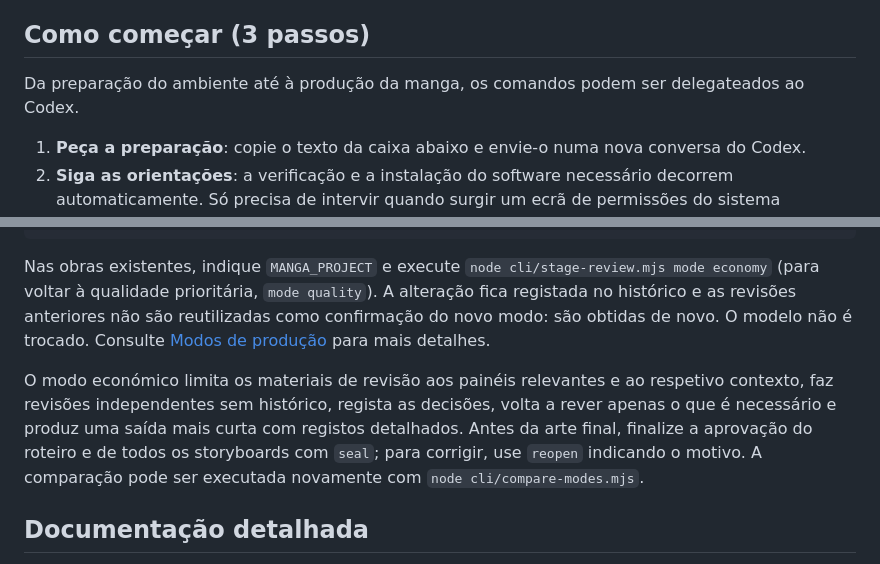
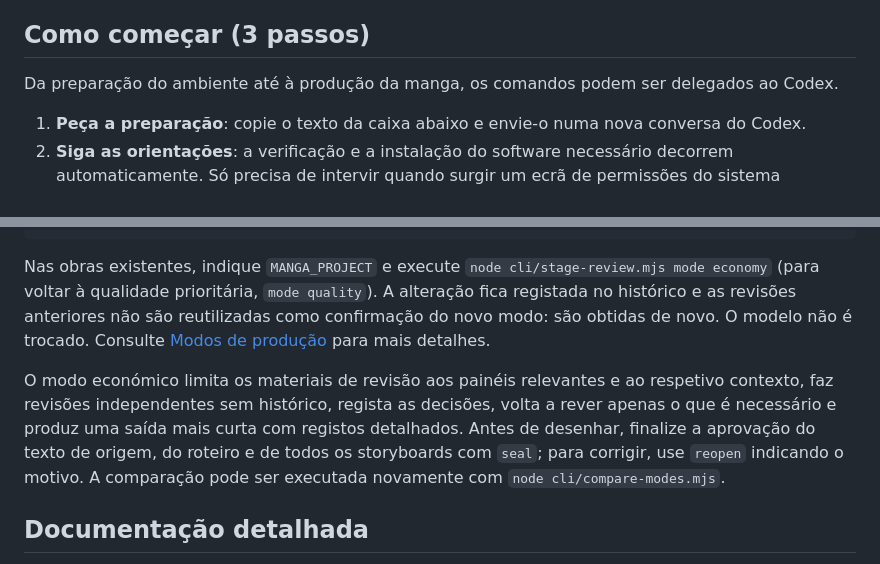
Before and after one commit to stockedge/manga-generator, a Markdown page: README.pt.md, 2 parts joined by grey strips. GitHub-like rendering.

```diff
--- a/README.pt.md
+++ b/README.pt.md
@@ -18,7 +18,7 @@ Exemplo de uma página finalizada: os dois painéis iniciais de 『[クラスの
 
 ## Como começar (3 passos)
 
-Da preparação do ambiente até à produção da manga, os comandos podem ser delegateados ao Codex.
+Da preparação do ambiente até à produção da manga, os comandos podem ser delegados ao Codex.
 
 1. **Peça a preparação**: copie o texto da caixa abaixo e envie-o numa nova conversa do Codex.
 2. **Siga as orientações**: a verificação e a instalação do software necessário decorrem automaticamente. Só precisa de intervir quando surgir um ecrã de permissões do sistema operativo ou quando o Codex lhe indicar que precisa de executar alguma ação.
@@ -56,7 +56,7 @@ node cli/auto.mjs start "C:\path\original.txt" --mode economy
 
 Nas obras existentes, indique `MANGA_PROJECT` e execute `node cli/stage-review.mjs mode economy` (para voltar à qualidade prioritária, `mode quality`). A alteração fica registada no histórico e as revisões anteriores não são reutilizadas como confirmação do novo modo: são obtidas de novo. O modelo não é trocado. Consulte [Modos de produção](docs/PRODUCTION-MODES.md) para mais detalhes.
 
-O modo económico limita os materiais de revisão aos painéis relevantes e ao respetivo contexto, faz revisões independentes sem histórico, regista as decisões, volta a rever apenas o que é necessário e produz uma saída mais curta com registos detalhados. Antes da arte final, finalize a aprovação do roteiro e de todos os storyboards com `seal`; para corrigir, use `reopen` indicando o motivo. A comparação pode ser executada novamente com `node cli/compare-modes.mjs`.
+O modo económico limita os materiais de revisão aos painéis relevantes e ao respetivo contexto, faz revisões independentes sem histórico, regista as decisões, volta a rever apenas o que é necessário e produz uma saída mais curta com registos detalhados. Antes de desenhar, finalize a aprovação do texto de origem, do roteiro e de todos os storyboards com `seal`; para corrigir, use `reopen` indicando o motivo. A comparação pode ser executada novamente com `node cli/compare-modes.mjs`.
 
 ## Documentação detalhada
 
```
Also changed, not shown: README.de.md (+1 -1 lines), README.ko.md (+2 -2 lines).
